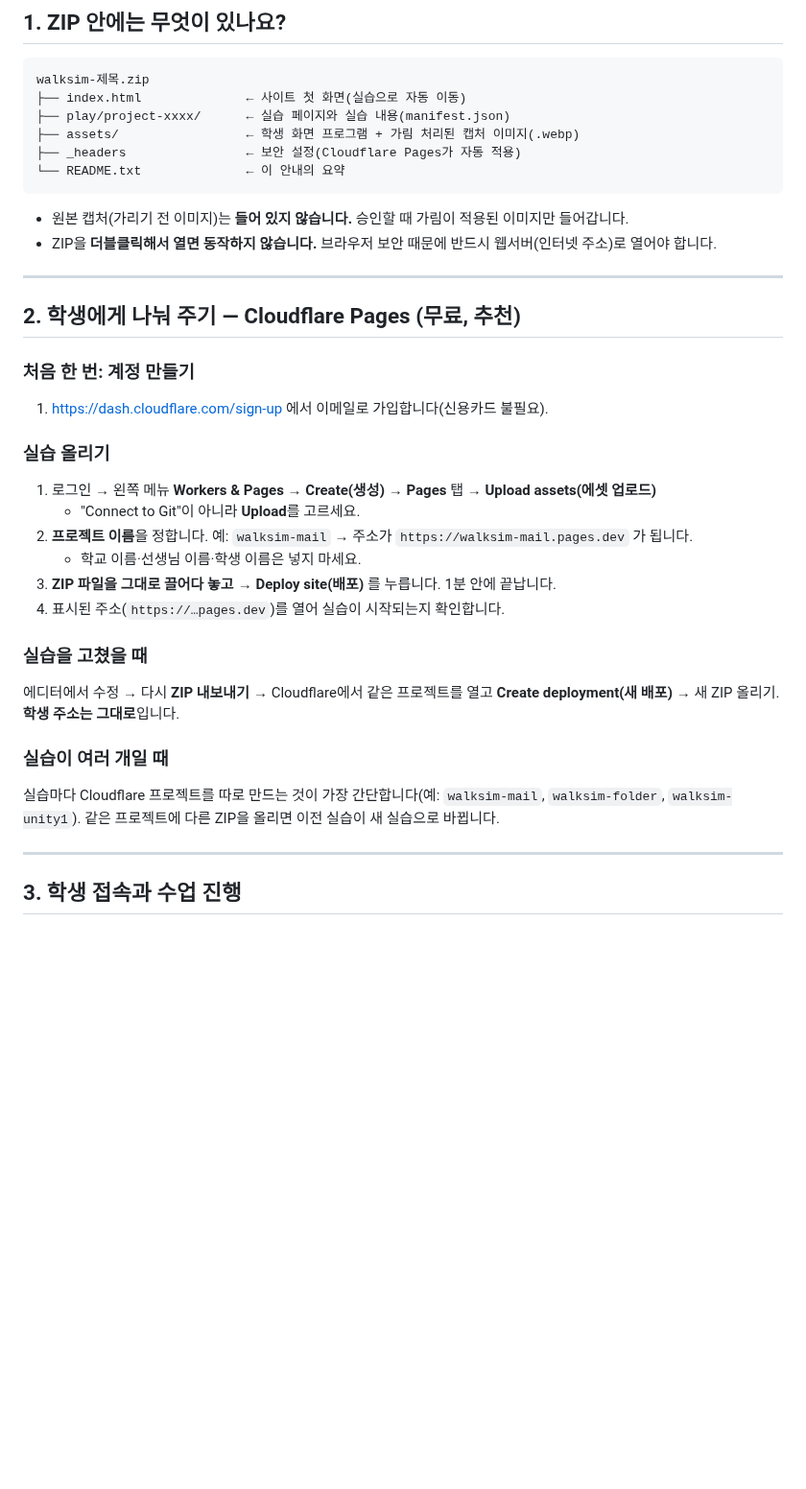
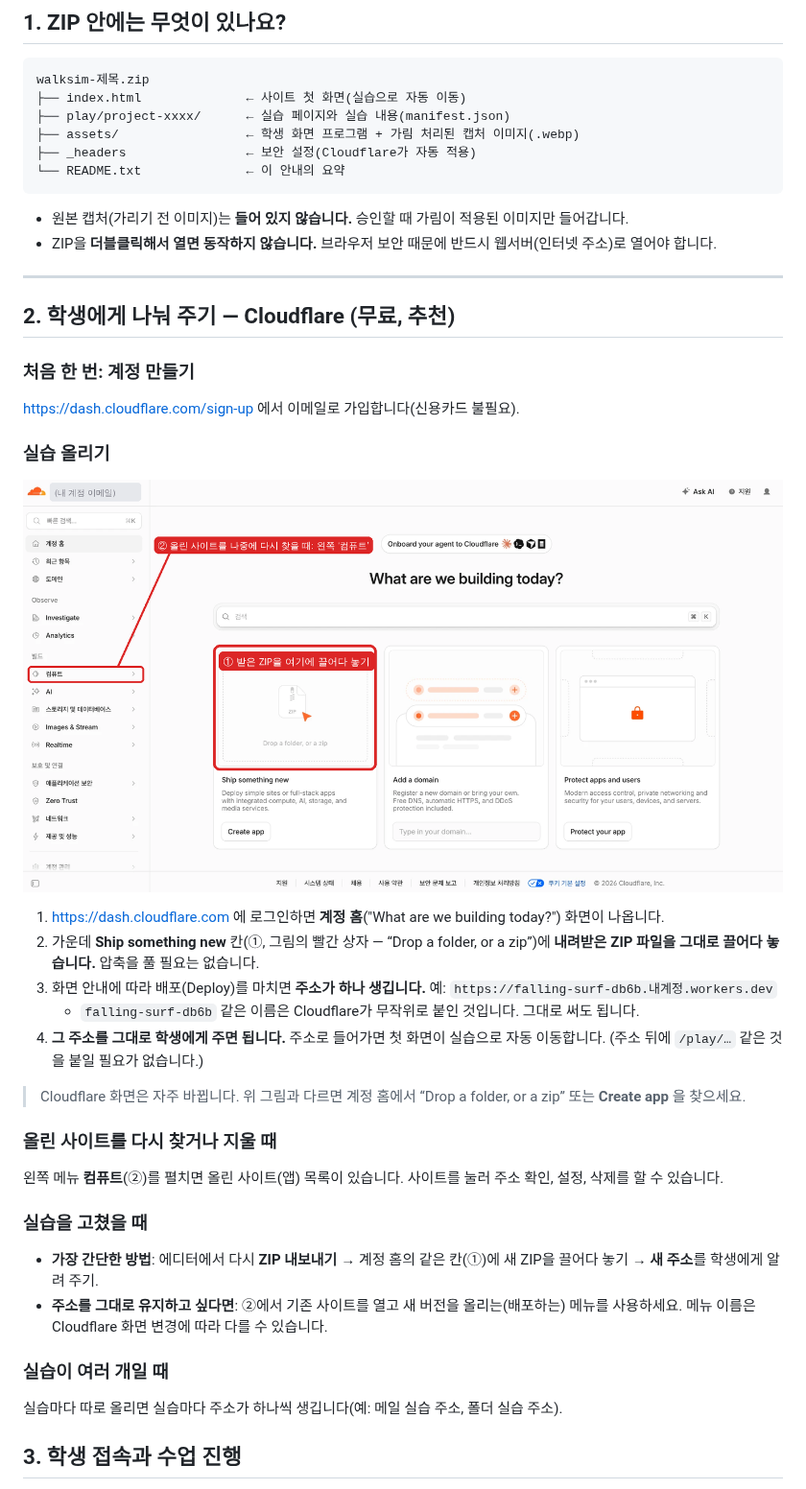
Before and after one commit to janghwansangai/claude_work, a Markdown page: docs/zip-guide.md, the part around one of its changes. Shown at 96% size. GitHub-like rendering; pictures changed too: docs/images/cloudflare-upload.png (added); blank space fills up the shorter version.

````diff
--- a/docs/zip-guide.md
+++ b/docs/zip-guide.md
@@ -12,7 +12,7 @@ walksim-제목.zip
 ├── index.html              ← 사이트 첫 화면(실습으로 자동 이동)
 ├── play/project-xxxx/      ← 실습 페이지와 실습 내용(manifest.json)
 ├── assets/                 ← 학생 화면 프로그램 + 가림 처리된 캡처 이미지(.webp)
-├── _headers                ← 보안 설정(Cloudflare Pages가 자동 적용)
+├── _headers                ← 보안 설정(Cloudflare가 자동 적용)
 └── README.txt              ← 이 안내의 요약
 ```
 
@@ -21,28 +21,33 @@ walksim-제목.zip
 
 ---
 
-## 2. 학생에게 나눠 주기 — Cloudflare Pages (무료, 추천)
+## 2. 학생에게 나눠 주기 — Cloudflare (무료, 추천)
 
 ### 처음 한 번: 계정 만들기
-1. <https://dash.cloudflare.com/sign-up> 에서 이메일로 가입합니다(신용카드 불필요).
+<https://dash.cloudflare.com/sign-up> 에서 이메일로 가입합니다(신용카드 불필요).
 
 ### 실습 올리기
-1. 로그인 → 왼쪽 메뉴 **Workers & Pages** → **Create(생성)** → **Pages** 탭 → **Upload assets(에셋 업로드)**
-   - "Connect to Git"이 아니라 **Upload**를 고르세요.
-2. **프로젝트 이름**을 정합니다. 예: `walksim-mail` → 주소가 `https://walksim-mail.pages.dev` 가 됩니다.
-   - 학교 이름·선생님 이름·학생 이름은 넣지 마세요.
-3. **ZIP 파일을 그대로 끌어다 놓고** → **Deploy site(배포)** 를 누릅니다. 1분 안에 끝납니다.
-4. 표시된 주소(`https://…pages.dev`)를 열어 실습이 시작되는지 확인합니다.
+
+![Cloudflare 계정 홈에서 ZIP을 끌어다 놓는 곳](images/cloudflare-upload.png)
+
+1. <https://dash.cloudflare.com> 에 로그인하면 **계정 홈**("What are we building today?") 화면이 나옵니다.
+2. 가운데 **Ship something new** 칸(①, 그림의 빨간 상자 — “Drop a folder, or a zip”)에 **내려받은 ZIP 파일을 그대로 끌어다 놓습니다.** 압축을 풀 필요는 없습니다.
+3. 화면 안내에 따라 배포(Deploy)를 마치면 **주소가 하나 생깁니다.** 예: `https://falling-surf-db6b.내계정.workers.dev`
+   - `falling-surf-db6b` 같은 이름은 Cloudflare가 무작위로 붙인 것입니다. 그대로 써도 됩니다.
+4. **그 주소를 그대로 학생에게 주면 됩니다.** 주소로 들어가면 첫 화면이 실습으로 자동 이동합니다.
+   (주소 뒤에 `/play/…` 같은 것을 붙일 필요가 없습니다.)
+
+> Cloudflare 화면은 자주 바뀝니다. 위 그림과 다르면 계정 홈에서 “Drop a folder, or a zip” 또는 **Create app** 을 찾으세요.
+
+### 올린 사이트를 다시 찾거나 지울 때
+왼쪽 메뉴 **컴퓨트**(②)를 펼치면 올린 사이트(앱) 목록이 있습니다. 사이트를 눌러 주소 확인, 설정, 삭제를 할 수 있습니다.
 
 ### 실습을 고쳤을 때
-에디터에서 수정 → 다시 **ZIP 내보내기** → Cloudflare에서 같은 프로젝트를 열고 **Create deployment(새 배포)** → 새 ZIP 올리기.
-**학생 주소는 그대로**입니다.
+- **가장 간단한 방법**: 에디터에서 다시 **ZIP 내보내기** → 계정 홈의 같은 칸(①)에 새 ZIP을 끌어다 놓기 → **새 주소**를 학생에게 알려 주기.
+- **주소를 그대로 유지하고 싶다면**: ②에서 기존 사이트를 열고 새 버전을 올리는(배포하는) 메뉴를 사용하세요. 메뉴 이름은 Cloudflare 화면 변경에 따라 다를 수 있습니다.
 
 ### 실습이 여러 개일 때
-실습마다 Cloudflare 프로젝트를 따로 만드는 것이 가장 간단합니다(예: `walksim-mail`, `walksim-folder`, `walksim-unity1`).
-같은 프로젝트에 다른 ZIP을 올리면 이전 실습이 새 실습으로 바뀝니다.
-
----
+실습마다 따로 올리면 실습마다 주소가 하나씩 생깁니다(예: 메일 실습 주소, 폴더 실습 주소).
 
 ## 3. 학생 접속과 수업 진행
 
````
Also changed, not shown: other parts of docs/zip-guide.md (+9 -3 lines), README.md (+2 -2 lines), 5 other files.
